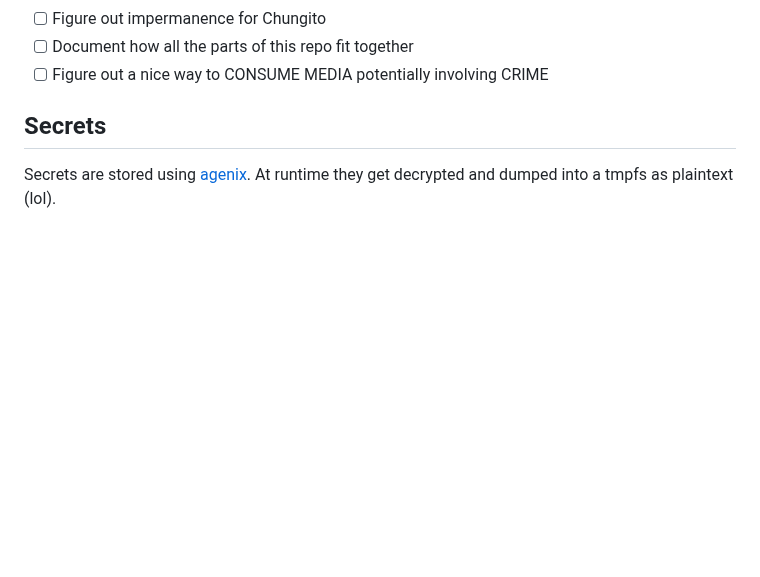
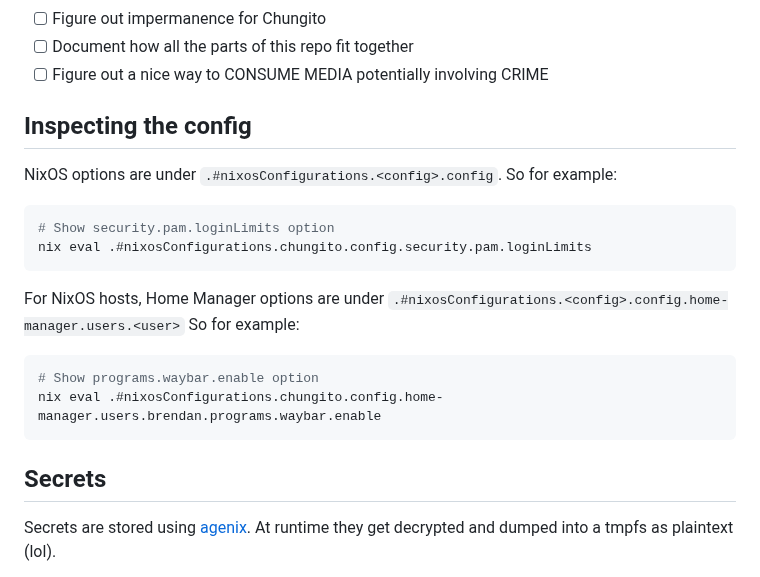
Before and after one commit to bjackman/boxen, a Markdown page: README.md, the part around the change. GitHub-like rendering; blank space fills up the shorter version.

Commit message:
README: Document how to inspect NixOS/Home Manager options

````diff
--- a/README.md
+++ b/README.md
@@ -56,6 +56,23 @@
 - [ ] Figure out impermanence for Chungito
 - [ ] Document how all the parts of this repo fit together
 - [ ] Figure out a nice way to CONSUME MEDIA potentially involving CRIME
+
+## Inspecting the config
+
+NixOS options are under `.#nixosConfigurations.<config>.config`. So for example:
+
+```sh
+# Show security.pam.loginLimits option
+nix eval .#nixosConfigurations.chungito.config.security.pam.loginLimits
+```
+
+For NixOS hosts, Home Manager options are under
+`.#nixosConfigurations.<config>.config.home-manager.users.<user>` So for example:
+
+```sh
+# Show programs.waybar.enable option
+nix eval .#nixosConfigurations.chungito.config.home-manager.users.brendan.programs.waybar.enable
+```
 
 ## Secrets
 
````
